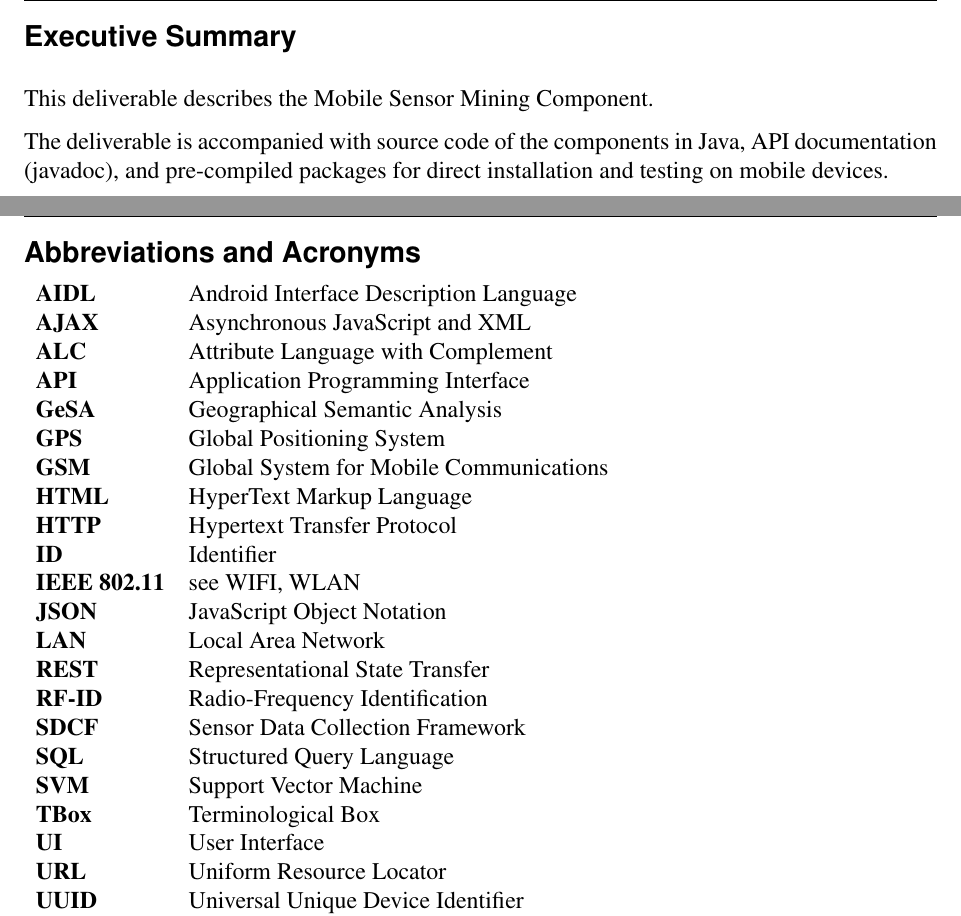
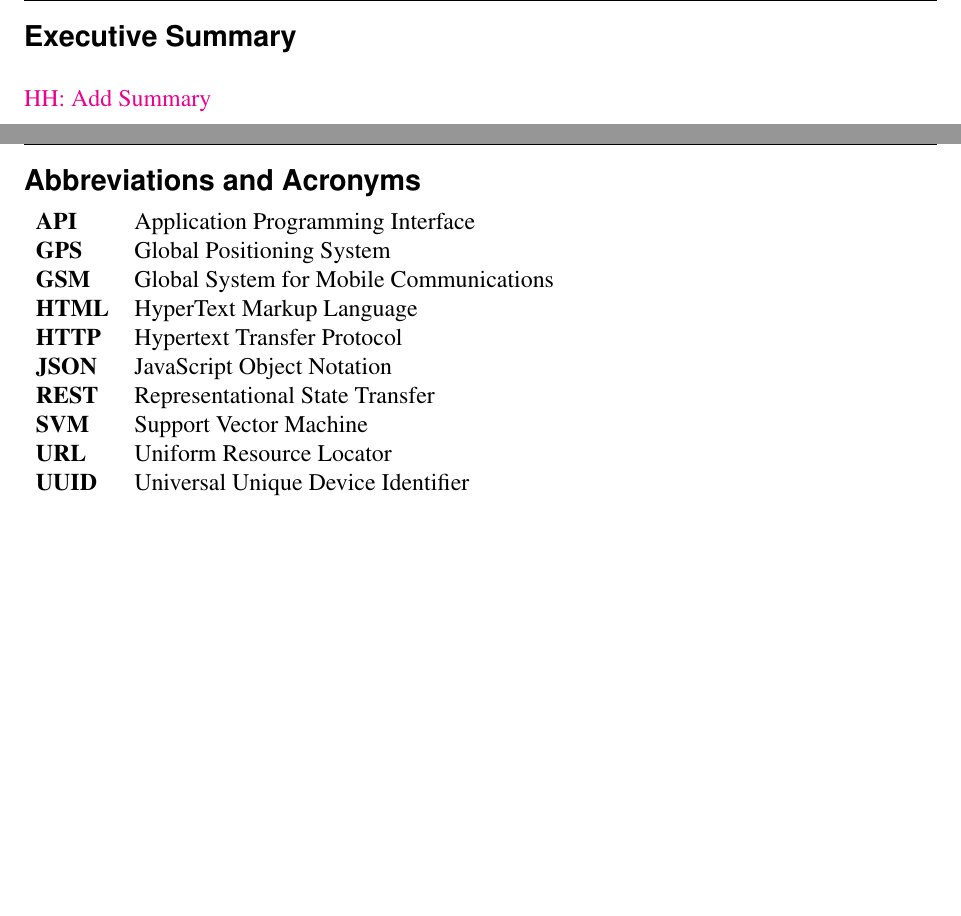
Before and after one commit to ehatzi/D1-2, a LaTeX document (D1-2.tex): two parts of pages 4 and 5 of 9, joined at a grey line, cut so that both start at the same text, the shorter picture padded with empty space. Compiled offline with pdfLaTeX.

Commit message:
Inserted first todos

```diff
--- a/D1-2.tex
+++ b/D1-2.tex
@@ -7,6 +7,8 @@
 \usepackage{xcolor}
 \usepackage{color, colortbl}
 %\usepackage{showkeys}
+
+\newcommand{\todo}[2]{\textcolor{magenta}{#1: #2}}
 
 \LGtitle{\LiveGovThirtyTitleFonts \textbf{D1.2 - Mobile Sensor App with Mining Functionality} }
 %\LGnumber{WP.NR} % e.g 6.7 no letters D or ID
@@ -42,7 +44,7 @@
 %{\tt\char92 par}.)}
 \LGabstract{
 
-\TODO{Add abstract}
+\todo{HH}{Add abstract}
 
 %  This deliverable describes the mobile sensor mining component.
 %  Along with this document we supply the source code of the
@@ -127,11 +129,8 @@
 
 \begin{LGExecutiveSummary}
   \vspace{10pt}
-  This deliverable describes the Mobile Sensor Mining Component.
 
-  The deliverable is accompanied with source code of the components in
-  Java, API documentation (javadoc), and pre-compiled packages for
-  direct installation and testing on mobile devices.
+\todo{HH}{Add Summary}
 
 \end{LGExecutiveSummary}
 
@@ -140,21 +139,8 @@
 \begin{LGAbbreviations}
 %\LGaddabbreviation{LG}{Live+Gov}
 
-
-\LGaddabbreviation{\textbf{AIDL}}
-{Android Interface Description Language}
-
-\LGaddabbreviation{\textbf{AJAX}}
-{Asynchronous JavaScript and XML}
-
-\LGaddabbreviation{\textbf{ALC}}
-{Attribute Language with Complement}
-
 \LGaddabbreviation{\textbf{API}}
 {Application Programming Interface}
-
-\LGaddabbreviation{\textbf{GeSA}}
-{Geographical Semantic Analysis}
 
 \LGaddabbreviation{\textbf{GPS}}
 {Global Positioning System}
@@ -168,38 +154,14 @@
 \LGaddabbreviation{\textbf{HTTP}}
 {Hypertext Transfer Protocol}
 
-\LGaddabbreviation{\textbf{ID}}
-{Identifier}
-
-\LGaddabbreviation{\textbf{IEEE 802.11}}
-{see WIFI, WLAN}
-
 \LGaddabbreviation{\textbf{JSON}}
 {JavaScript Object Notation}
-
-\LGaddabbreviation{\textbf{LAN}}
-{Local Area Network}
 
 \LGaddabbreviation{\textbf{REST}}
 {Representational State Transfer}
 
-\LGaddabbreviation{\textbf{RF-ID}}
-{Radio-Frequency Identification}
-
-\LGaddabbreviation{\textbf{SDCF}}
-{Sensor Data Collection Framework}
-
-\LGaddabbreviation{\textbf{SQL}}
-{Structured Query Language}
-
 \LGaddabbreviation{\textbf{SVM}}
 {Support Vector Machine}
-
-\LGaddabbreviation{\textbf{TBox}}
-{Terminological Box}
-
-\LGaddabbreviation{\textbf{UI}}
-{User Interface}
 
 \LGaddabbreviation{\textbf{URL}}
 {Uniform Resource Locator}
```
Also changed, not shown: D1-2.tex (6 more changed lines).
